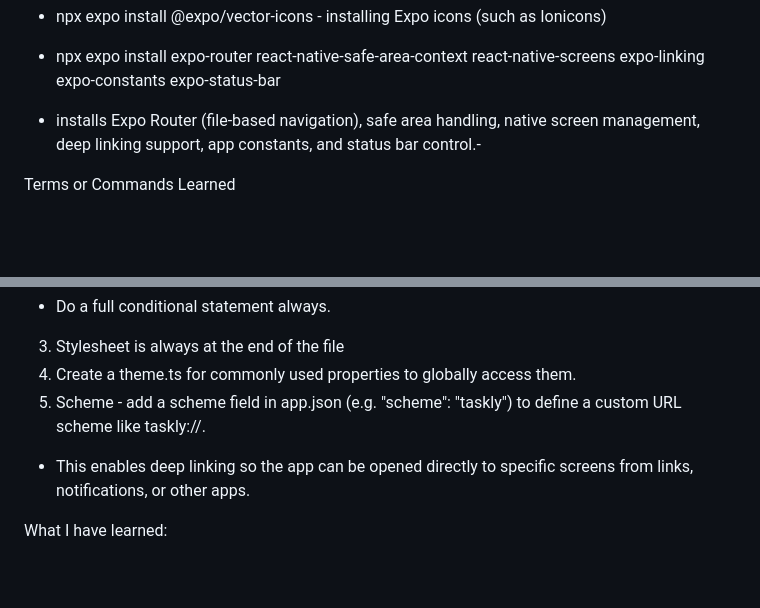
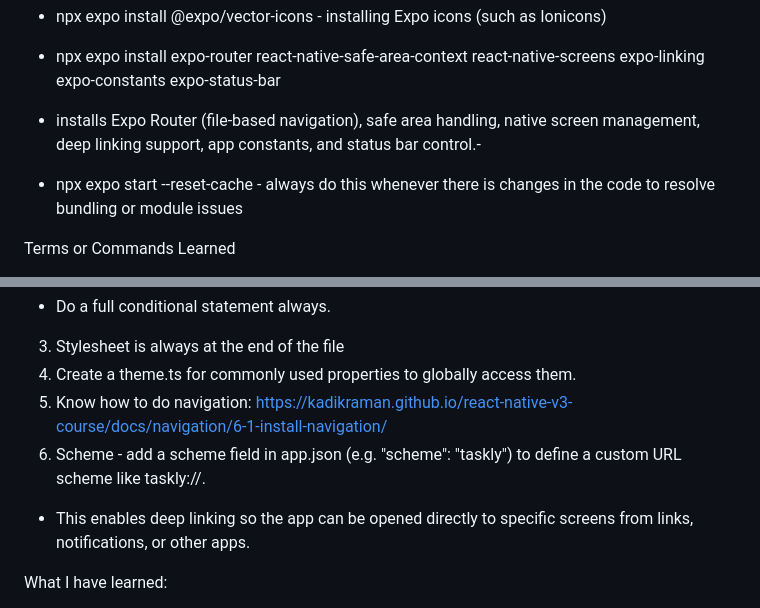
Before and after one commit to eisBlume0901/React_Native_TaskApp_Frontend_Masters, a Markdown page: README.md, 2 parts joined by grey strips. Drawn GitHub-style; blank space fills up the shorter version.

Commit message:
Added new notes in README.md

```diff
--- a/README.md
+++ b/README.md
@@ -25,6 +25,8 @@
 - npx expo install expo-router react-native-safe-area-context react-native-screens expo-linking expo-constants expo-status-bar
 - installs Expo Router (file\-based navigation), safe area handling, native screen management, deep linking support, app constants, and status bar control.-
 
+- npx expo start --reset-cache - always do this whenever there is changes in the code to resolve bundling or module issues
+
 Terms or Commands Learned
 - npx - Node package executor (executes packages from the Node package repository without installing them globally on the machine)
 - npx command should only be used for NodeJS frontend frameworks (npm install is preferred for backend)
@@ -37,9 +39,9 @@ Important
 - Do a full conditional statement always.
 3. Stylesheet is always at the end of the file
 4. Create a theme.ts for commonly used properties to globally access them.
-5. Scheme \- add a scheme field in app.json (e.g. "scheme": "taskly") to define a custom URL scheme like taskly://.
+5. Know how to do navigation: https://kadikraman.github.io/react-native-v3-course/docs/navigation/6-1-install-navigation/
+6. Scheme - add a scheme field in app.json (e.g. "scheme": "taskly") to define a custom URL scheme like taskly://.
 - This enables deep linking so the app can be opened directly to specific screens from links, notifications, or other apps.
-
 
 What I have learned:
 1. React Native is split into two: JavaScript runtime - implements React code, native - renders UI and provides platform APIs
```
